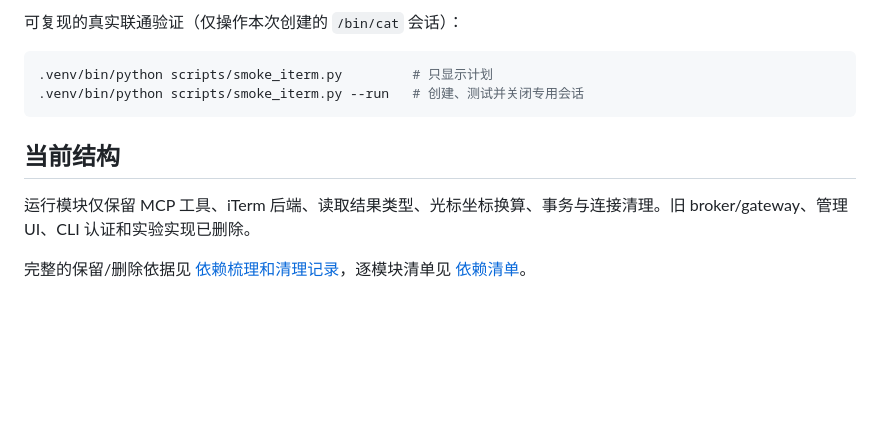
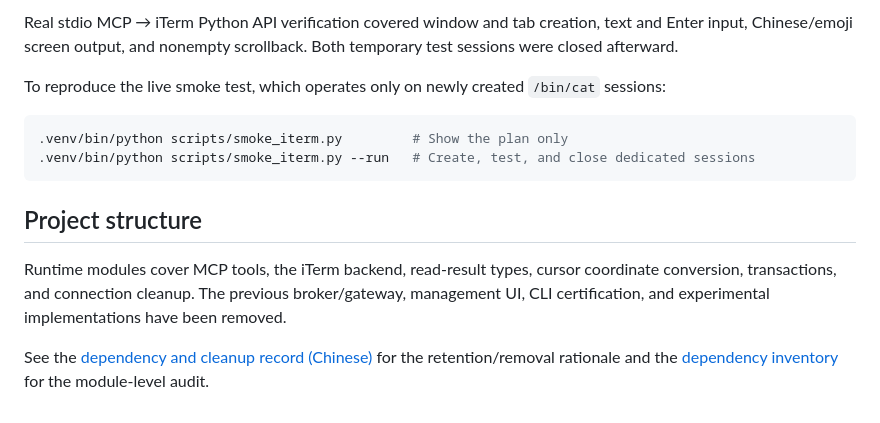
Before and after one commit to lucky-goals/goals-iterm-mcp, a Markdown page: README.md, the part around one of its changes. Rendered like a GitHub page; blank space fills up the shorter version.

Commit message:
docs: default to English README and retain Chinese translation

````diff
--- a/README.md
+++ b/README.md
@@ -63,13 +69,15 @@ MCP 客户端配置示例（替换为你的绝对路径）：
 
-可复现的真实联通验证（仅操作本次创建的 `/bin/cat` 会话）：
+Real stdio MCP → iTerm Python API verification covered window and tab creation, text and Enter input, Chinese/emoji screen output, and nonempty scrollback. Both temporary test sessions were closed afterward.
+
+To reproduce the live smoke test, which operates only on newly created `/bin/cat` sessions:
 
 ```sh
-.venv/bin/python scripts/smoke_iterm.py         # 只显示计划
-.venv/bin/python scripts/smoke_iterm.py --run   # 创建、测试并关闭专用会话
+.venv/bin/python scripts/smoke_iterm.py         # Show the plan only
+.venv/bin/python scripts/smoke_iterm.py --run   # Create, test, and close dedicated sessions
 ```
 
-## 当前结构
+## Project structure
 
-运行模块仅保留 MCP 工具、iTerm 后端、读取结果类型、光标坐标换算、事务与连接清理。旧 broker/gateway、管理 UI、CLI 认证和实验实现已删除。
+Runtime modules cover MCP tools, the iTerm backend, read-result types, cursor coordinate conversion, transactions, and connection cleanup. The previous broker/gateway, management UI, CLI certification, and experimental implementations have been removed.
 
-完整的保留/删除依据见 [依赖梳理和清理记录](docs/cleanup-plan.md)，逐模块清单见 [依赖清单](docs/cleanup-dependencies.json)。
+See the [dependency and cleanup record (Chinese)](docs/cleanup-plan.md) for the retention/removal rationale and the [dependency inventory](docs/cleanup-dependencies.json) for the module-level audit.
````
Also changed, not shown: other parts of README.md (+30 -24 lines), README.zh-CN.md (added, +77 -0 lines).
